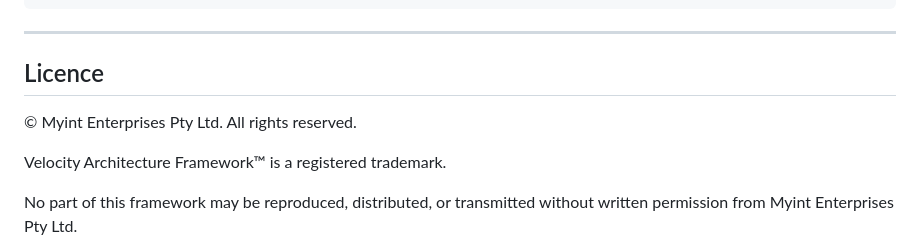
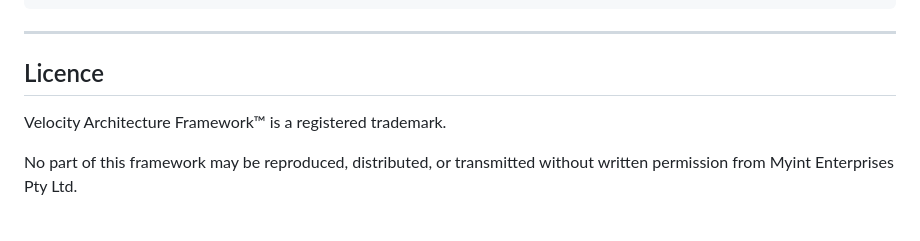
Before and after one commit to OrdoAnimi/vaf-sa, a Markdown page: README.md, the part around the change. Drawn GitHub-style; blank space fills up the shorter version.

Commit message:
Remove copyright notice from README
Removed copyright notice from the README.

```diff
--- a/README.md
+++ b/README.md
@@ -101,8 +101,6 @@ vaf-sa/
 
 ## Licence
 
-© Myint Enterprises Pty Ltd. All rights reserved.
-
 Velocity Architecture Framework™ is a registered trademark.
 
 No part of this framework may be reproduced, distributed, or transmitted without written permission from Myint Enterprises Pty Ltd.
```
